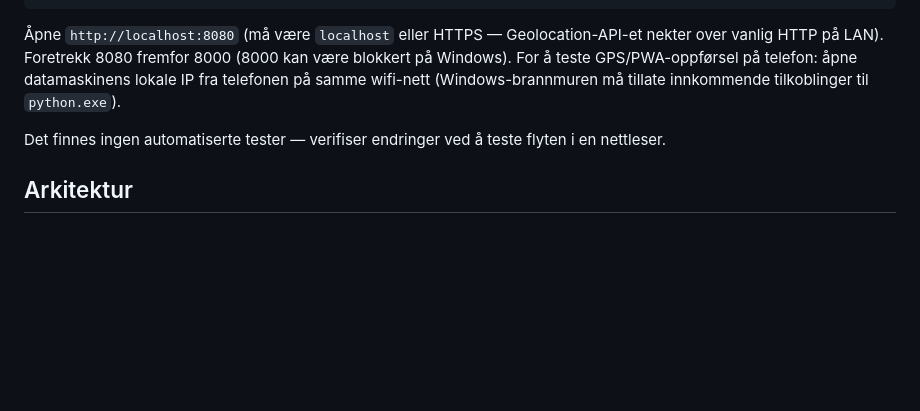
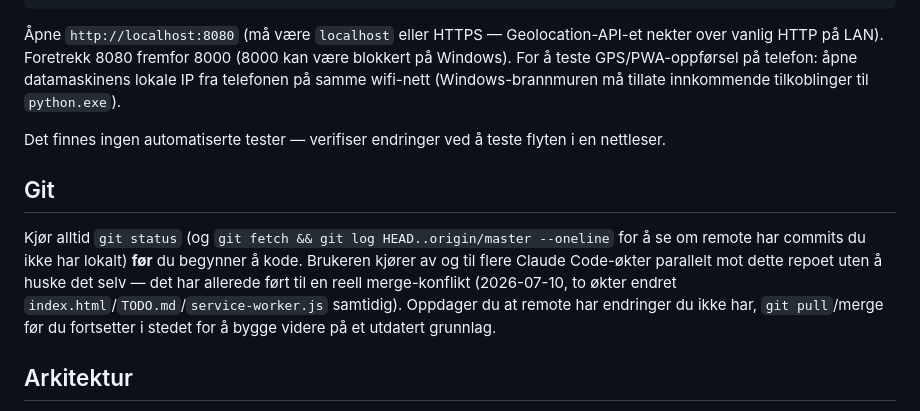
Before and after one commit to lg2244-cpu/DGFW---Disc-Golf-Field-Work, a Markdown page: CLAUDE.md, the part around the change. Drawn GitHub-style; blank space fills up the shorter version.

Commit message:
Document checking git status/fetch before starting work in CLAUDE.md
Prompted by a real merge conflict today: two Claude Code sessions
edited index.html/TODO.md/service-worker.js in parallel because the
user forgot a second session was still running against this repo.

```diff
--- a/CLAUDE.md
+++ b/CLAUDE.md
@@ -17,6 +17,10 @@ python -m http.server 8080
 Åpne `http://localhost:8080` (må være `localhost` eller HTTPS — Geolocation-API-et nekter over vanlig HTTP på LAN). Foretrekk 8080 fremfor 8000 (8000 kan være blokkert på Windows). For å teste GPS/PWA-oppførsel på telefon: åpne datamaskinens lokale IP fra telefonen på samme wifi-nett (Windows-brannmuren må tillate innkommende tilkoblinger til `python.exe`).
 
 Det finnes ingen automatiserte tester — verifiser endringer ved å teste flyten i en nettleser.
+
+## Git
+
+Kjør alltid `git status` (og `git fetch && git log HEAD..origin/master --oneline` for å se om remote har commits du ikke har lokalt) **før** du begynner å kode. Brukeren kjører av og til flere Claude Code-økter parallelt mot dette repoet uten å huske det selv — det har allerede ført til en reell merge-konflikt (2026-07-10, to økter endret `index.html`/`TODO.md`/`service-worker.js` samtidig). Oppdager du at remote har endringer du ikke har, `git pull`/merge før du fortsetter i stedet for å bygge videre på et utdatert grunnlag.
 
 ## Arkitektur
 
```
